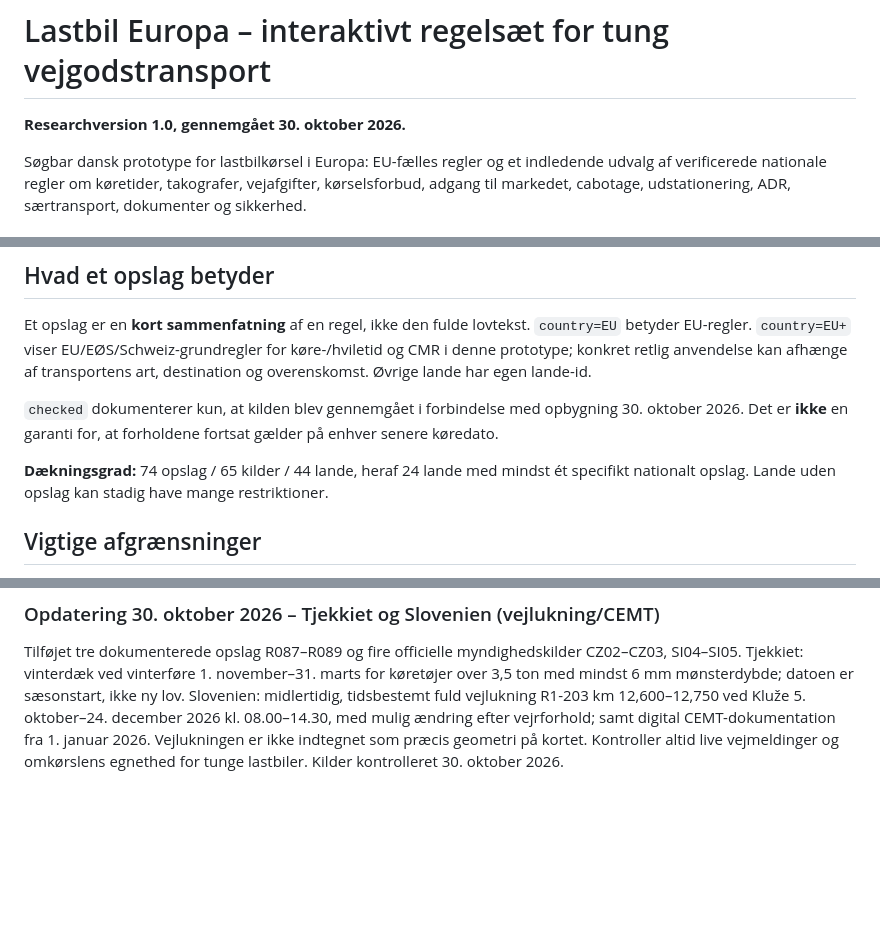
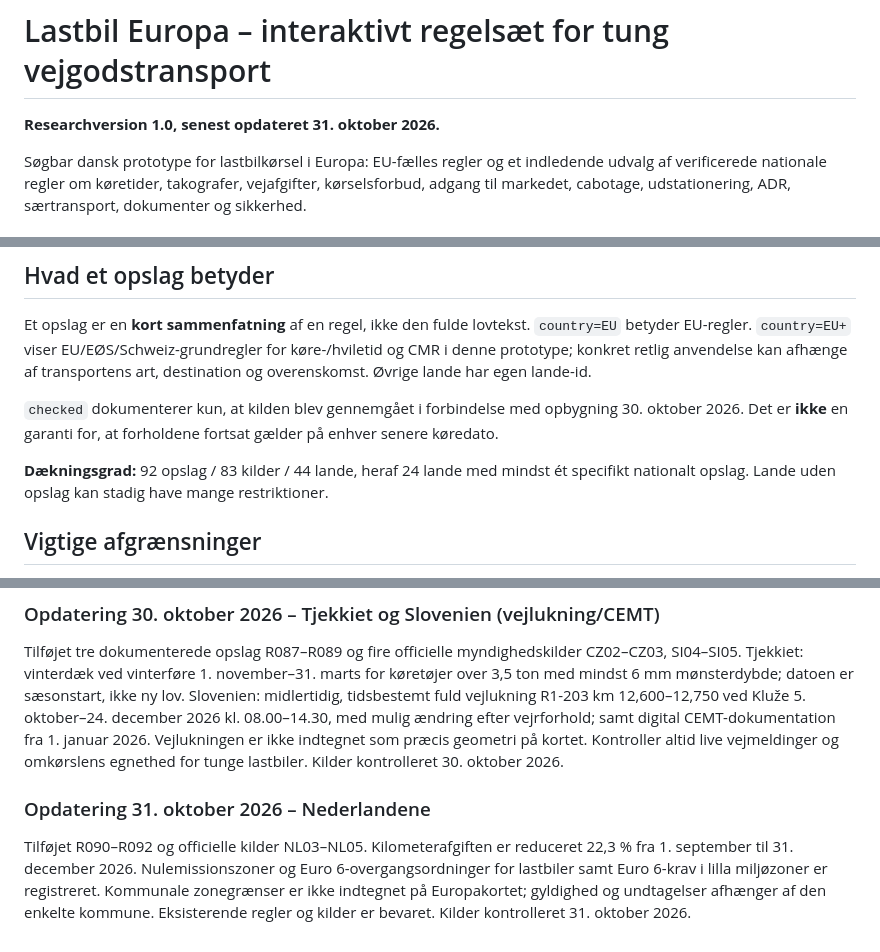
Before and after one commit to mOLTRUP/Test, a Markdown page: lastbil-europa/README.md, 3 parts joined by grey strips. Drawn GitHub-style; blank space fills up the shorter version.

Commit message:
Document Dutch 2026 toll reduction and city emission zones (README.md)

```diff
--- a/lastbil-europa/README.md
+++ b/lastbil-europa/README.md
@@ -1,6 +1,6 @@
 # Lastbil Europa – interaktivt regelsæt for tung vejgodstransport
 
-**Researchversion 1.0, gennemgået 30. oktober 2026.**
+**Researchversion 1.0, senest opdateret 31. oktober 2026.**
 
 Søgbar dansk prototype for lastbilkørsel i Europa: EU-fælles regler og et indledende udvalg af verificerede nationale regler om køretider, takografer, vejafgifter, kørselsforbud, adgang til markedet, cabotage, udstationering, ADR, særtransport, dokumenter og sikkerhed.
 
@@ -32,7 +32,7 @@ Et opslag er en **kort sammenfatning** af en regel, ikke den fulde lovtekst. `co
 
 `checked` dokumenterer kun, at kilden blev gennemgået i forbindelse med opbygning 30. oktober 2026. Det er **ikke** en garanti for, at forholdene fortsat gælder på enhver senere køredato.
 
-**Dækningsgrad:** 74 opslag / 65 kilder / 44 lande, heraf 24 lande med mindst ét specifikt nationalt opslag. Lande uden opslag kan stadig have mange restriktioner.
+**Dækningsgrad:** 92 opslag / 83 kilder / 44 lande, heraf 24 lande med mindst ét specifikt nationalt opslag. Lande uden opslag kan stadig have mange restriktioner.
 
 ## Vigtige afgrænsninger
 
@@ -64,3 +64,6 @@ Tilføjet fire opslag R083–R086 og fire officielle kilder FR03–FR04 og SI02
 
 ### Opdatering 30. oktober 2026 – Tjekkiet og Slovenien (vejlukning/CEMT)
 Tilføjet tre dokumenterede opslag R087–R089 og fire officielle myndighedskilder CZ02–CZ03, SI04–SI05. Tjekkiet: vinterdæk ved vinterføre 1. november–31. marts for køretøjer over 3,5 ton med mindst 6 mm mønsterdybde; datoen er sæsonstart, ikke ny lov. Slovenien: midlertidig, tidsbestemt fuld vejlukning R1-203 km 12,600–12,750 ved Kluže 5. oktober–24. december 2026 kl. 08.00–14.30, med mulig ændring efter vejrforhold; samt digital CEMT-dokumentation fra 1. januar 2026. Vejlukningen er ikke indtegnet som præcis geometri på kortet. Kontroller altid live vejmeldinger og omkørslens egnethed for tunge lastbiler. Kilder kontrolleret 30. oktober 2026.
+
+### Opdatering 31. oktober 2026 – Nederlandene
+Tilføjet R090–R092 og officielle kilder NL03–NL05. Kilometerafgiften er reduceret 22,3 % fra 1. september til 31. december 2026. Nulemissionszoner og Euro 6-overgangsordninger for lastbiler samt Euro 6-krav i lilla miljøzoner er registreret. Kommunale zonegrænser er ikke indtegnet på Europakortet; gyldighed og undtagelser afhænger af den enkelte kommune. Eksisterende regler og kilder er bevaret. Kilder kontrolleret 31. oktober 2026.
```
